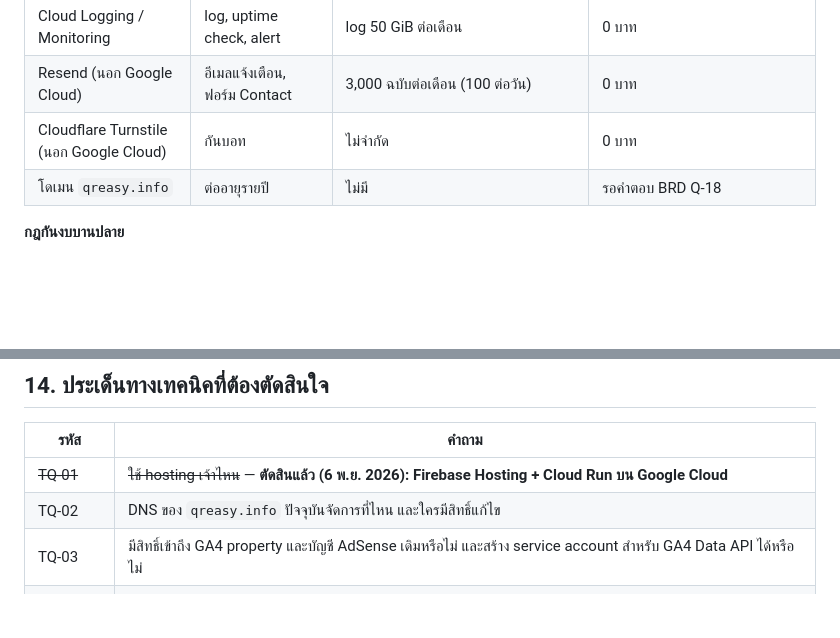
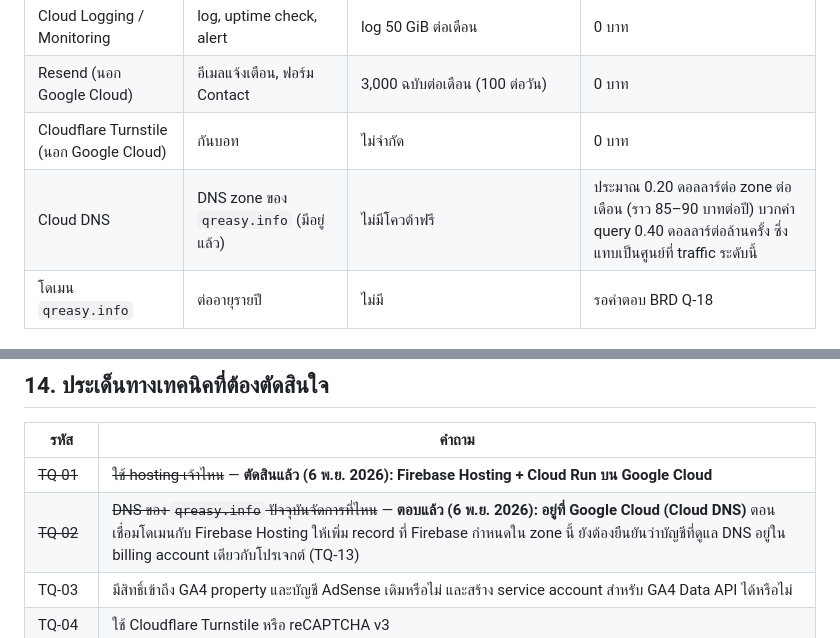
Before and after one commit to naroky/qreasy.info.v2, a Markdown page: TRD/TRD-v2.md, 2 parts joined by grey strips. Rendered like a GitHub page; blank space fills up the shorter version.

Commit message:
Record that qreasy.info DNS is on Cloud DNS
Co-Authored-By: Claude Opus 5.5 <noreply@anthropic.com>

```diff
--- a/TRD/TRD-v2.md
+++ b/TRD/TRD-v2.md
@@ -78,6 +78,7 @@ Cloud Scheduler ─► Cloud Run /internal/jobs   ลบบัญชีที่
 | Cloud Logging / Monitoring | log, uptime check, alert | log 50 GiB ต่อเดือน | 0 บาท |
 | Resend (นอก Google Cloud) | อีเมลแจ้งเตือน, ฟอร์ม Contact | 3,000 ฉบับต่อเดือน (100 ต่อวัน) | 0 บาท |
 | Cloudflare Turnstile (นอก Google Cloud) | กันบอท | ไม่จำกัด | 0 บาท |
+| Cloud DNS | DNS zone ของ `qreasy.info` (มีอยู่แล้ว) | ไม่มีโควต้าฟรี | ประมาณ 0.20 ดอลลาร์ต่อ zone ต่อเดือน (ราว 85–90 บาทต่อปี) บวกค่า query 0.40 ดอลลาร์ต่อล้านครั้ง ซึ่งแทบเป็นศูนย์ที่ traffic ระดับนี้ |
 | โดเมน `qreasy.info` | ต่ออายุรายปี | ไม่มี | รอคำตอบ BRD Q-18 |
 
 **กฎกันงบบานปลาย**
@@ -548,7 +549,7 @@ qreasy.info.v2/
 | รหัส | คำถาม |
 | --- | --- |
 | ~~TQ-01~~ | ~~ใช้ hosting เจ้าไหน~~ — **ตัดสินแล้ว (6 พ.ย. 2026): Firebase Hosting + Cloud Run บน Google Cloud** |
-| TQ-02 | DNS ของ `qreasy.info` ปัจจุบันจัดการที่ไหน และใครมีสิทธิ์แก้ไข |
+| ~~TQ-02~~ | ~~DNS ของ `qreasy.info` ปัจจุบันจัดการที่ไหน~~ — **ตอบแล้ว (6 พ.ย. 2026): อยู่ที่ Google Cloud (Cloud DNS)** ตอนเชื่อมโดเมนกับ Firebase Hosting ให้เพิ่ม record ที่ Firebase กำหนดใน zone นี้ ยังต้องยืนยันว่าบัญชีที่ดูแล DNS อยู่ใน billing account เดียวกับโปรเจกต์ (TQ-13) |
 | TQ-03 | มีสิทธิ์เข้าถึง GA4 property และบัญชี AdSense เดิมหรือไม่ และสร้าง service account สำหรับ GA4 Data API ได้หรือไม่ |
 | TQ-04 | ใช้ Cloudflare Turnstile หรือ reCAPTCHA v3 |
 | TQ-05 | ใช้โดเมนผู้ส่งอีเมลอะไร (เช่น `no-reply@qreasy.info`) ทั้งกับอีเมลของ Firebase Authentication และ Resend (เลือกบริการแล้ว: Firebase Auth + Resend) |
```
